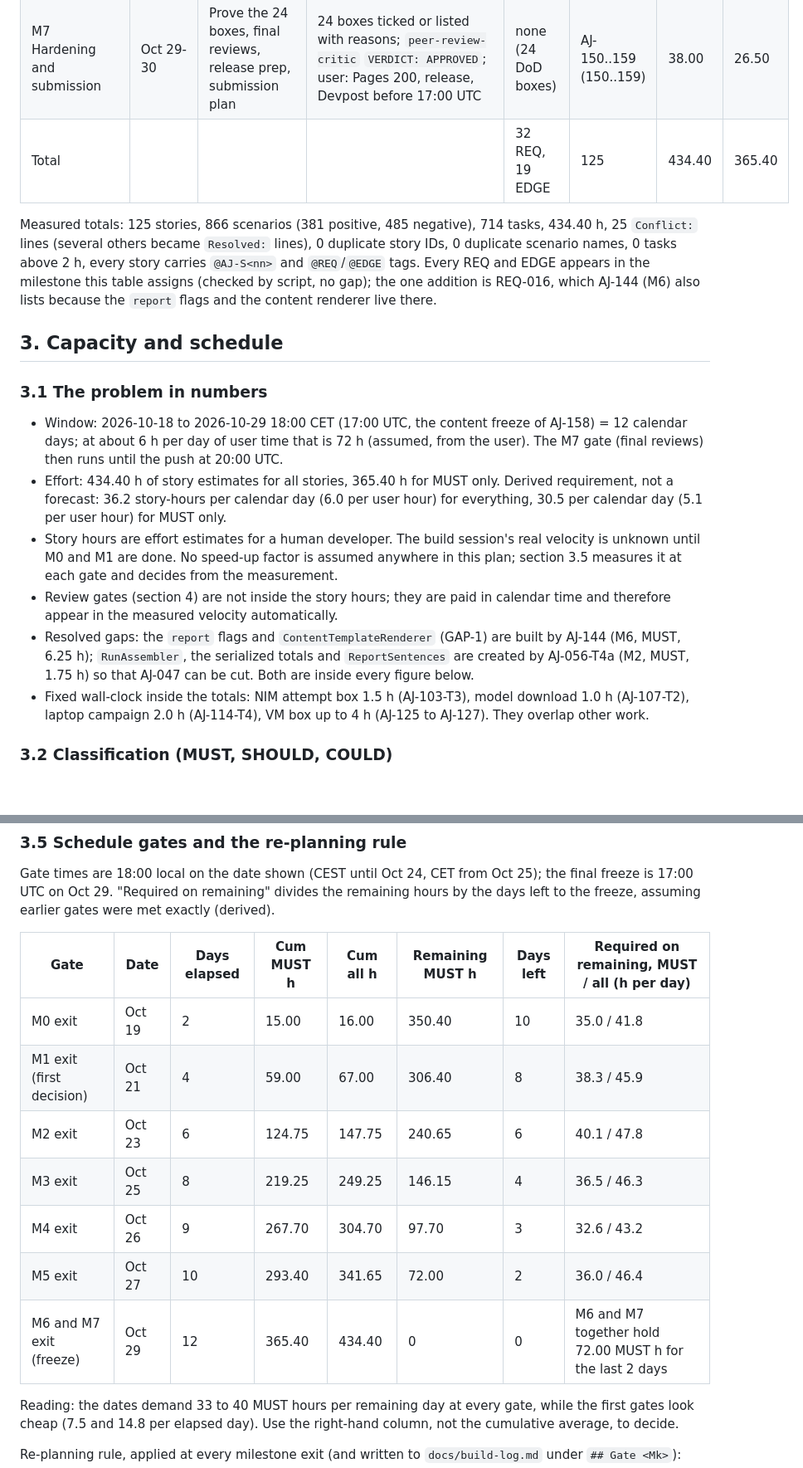
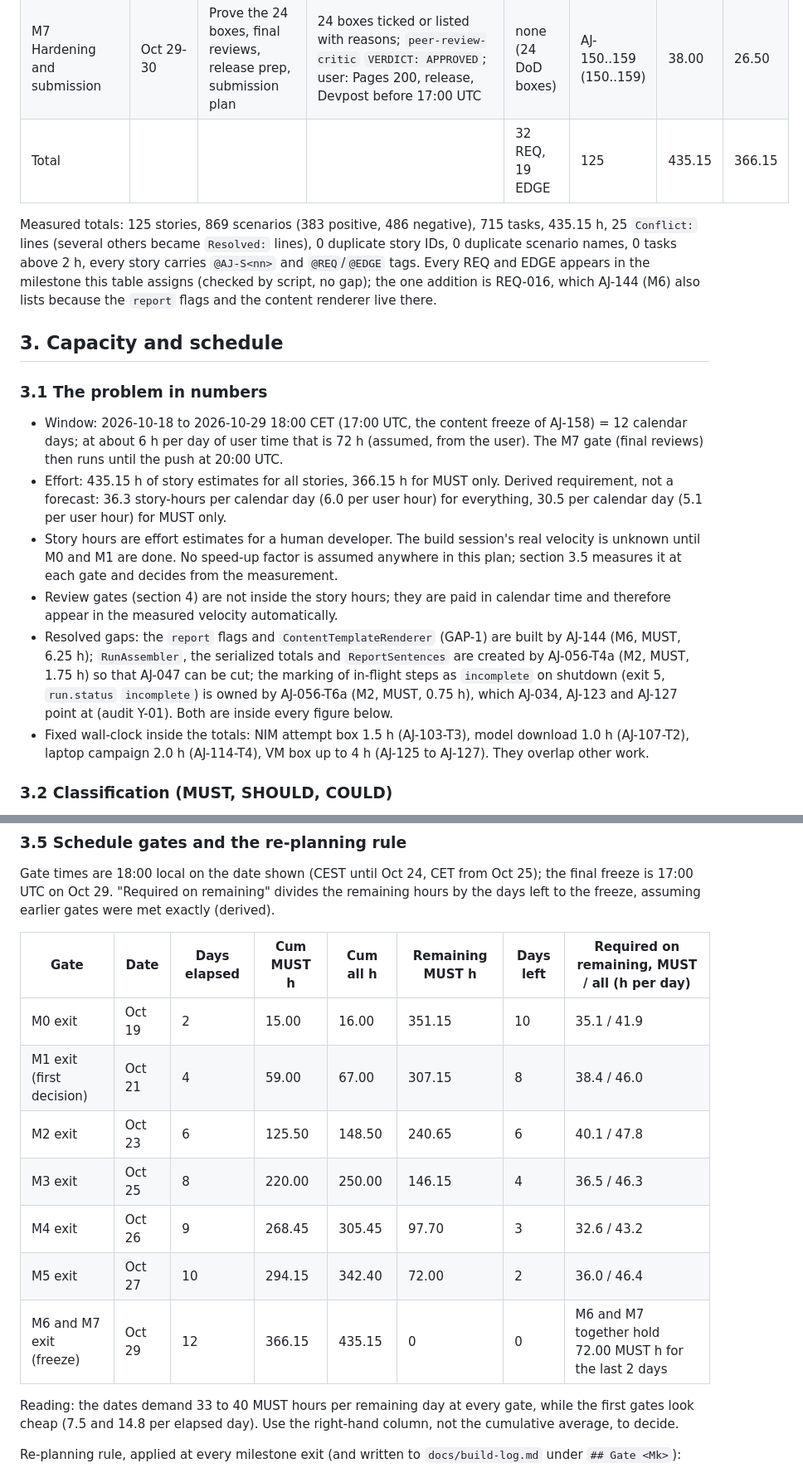
Before and after one commit to tomas-rampas/agent-joules, a Markdown page: docs/plan/plan.md, 2 parts joined by grey strips. Shown at 83% size. Drawn GitHub-style; blank space fills up the shorter version.

Commit message:
Plan: totals after AJ-056-T6a (435.15 h, MUST 366.15 h), Y-01 seam recorded

```diff
--- a/docs/plan/plan.md
+++ b/docs/plan/plan.md
@@ -28,19 +28,19 @@ Hours are the sum of task estimates in the story files (measured by `awk` over t
 | M5 cloudgpu tier | Oct 26-27 | L40S NIM run on a Nebius VM over SSH | cloudgpu run + probe schema-valid; `docs/cloudgpu-run.md` Cost <= USD 30 and Teardown `deleted` | REQ-031; EDGE-015, 016, 017 | AJ-120..129 (120..129) | 36.95 | 25.70 |
 | M6 Docs, content, demo | Oct 27-29 | README, posts, demo script, article, Devpost files, `report` flags | `report --verify-readme` exits 0 and `report --help` lists the three new flags; posts resolved; shot list <= 170 s; zero `[[FILL:`; zero `owner: builder` | REQ-025, 026, 027, 028; REQ-016 (report flags, AJ-144) | AJ-130..144 (130..149) | 54.75 | 45.50 |
 | M7 Hardening and submission | Oct 29-30 | Prove the 24 boxes, final reviews, release prep, submission plan | 24 boxes ticked or listed with reasons; `peer-review-critic` `VERDICT: APPROVED`; user: Pages 200, release, Devpost before 17:00 UTC | none (24 DoD boxes) | AJ-150..159 (150..159) | 38.00 | 26.50 |
-| Total | | | | 32 REQ, 19 EDGE | 125 | 434.40 | 365.40 |
+| Total | | | | 32 REQ, 19 EDGE | 125 | 435.15 | 366.15 |
 
-Measured totals: 125 stories, 866 scenarios (381 positive, 485 negative), 714 tasks, 434.40 h, 25 `Conflict:` lines (several others became `Resolved:` lines), 0 duplicate story IDs, 0 duplicate scenario names, 0 tasks above 2 h, every story carries `@AJ-S<nn>` and `@REQ`/`@EDGE` tags. Every REQ and EDGE appears in the milestone this table assigns (checked by script, no gap); the one addition is REQ-016, which AJ-144 (M6) also lists because the `report` flags and the content renderer live there.
+Measured totals: 125 stories, 869 scenarios (383 positive, 486 negative), 715 tasks, 435.15 h, 25 `Conflict:` lines (several others became `Resolved:` lines), 0 duplicate story IDs, 0 duplicate scenario names, 0 tasks above 2 h, every story carries `@AJ-S<nn>` and `@REQ`/`@EDGE` tags. Every REQ and EDGE appears in the milestone this table assigns (checked by script, no gap); the one addition is REQ-016, which AJ-144 (M6) also lists because the `report` flags and the content renderer live there.
 
 ## 3. Capacity and schedule
 
 ### 3.1 The problem in numbers
 
 - Window: 2026-10-18 to 2026-10-29 18:00 CET (17:00 UTC, the content freeze of AJ-158) = 12 calendar days; at about 6 h per day of user time that is 72 h (assumed, from the user). The M7 gate (final reviews) then runs until the push at 20:00 UTC.
-- Effort: 434.40 h of story estimates for all stories, 365.40 h for MUST only. Derived requirement, not a forecast: 36.2 story-hours per calendar day (6.0 per user hour) for everything, 30.5 per calendar day (5.1 per user hour) for MUST only.
+- Effort: 435.15 h of story estimates for all stories, 366.15 h for MUST only. Derived requirement, not a forecast: 36.3 story-hours per calendar day (6.0 per user hour) for everything, 30.5 per calendar day (5.1 per user hour) for MUST only.
 - Story hours are effort estimates for a human developer. The build session's real velocity is unknown until M0 and M1 are done. No speed-up factor is assumed anywhere in this plan; section 3.5 measures it at each gate and decides from the measurement.
 - Review gates (section 4) are not inside the story hours; they are paid in calendar time and therefore appear in the measured velocity automatically.
-- Resolved gaps: the `report` flags and `ContentTemplateRenderer` (GAP-1) are built by AJ-144 (M6, MUST, 6.25 h); `RunAssembler`, the serialized totals and `ReportSentences` are created by AJ-056-T4a (M2, MUST, 1.75 h) so that AJ-047 can be cut. Both are inside every figure below.
+- Resolved gaps: the `report` flags and `ContentTemplateRenderer` (GAP-1) are built by AJ-144 (M6, MUST, 6.25 h); `RunAssembler`, the serialized totals and `ReportSentences` are created by AJ-056-T4a (M2, MUST, 1.75 h) so that AJ-047 can be cut; the marking of in-flight steps as `incomplete` on shutdown (exit 5, `run.status` `incomplete`) is owned by AJ-056-T6a (M2, MUST, 0.75 h), which AJ-034, AJ-123 and AJ-127 point at (audit Y-01). Both are inside every figure below.
 - Fixed wall-clock inside the totals: NIM attempt box 1.5 h (AJ-103-T3), model download 1.0 h (AJ-107-T2), laptop campaign 2.0 h (AJ-114-T4), VM box up to 4 h (AJ-125 to AJ-127). They overlap other work.
 
 ### 3.2 Classification (MUST, SHOULD, COULD)
@@ -131,13 +131,13 @@ Gate times are 18:00 local on the date shown (CEST until Oct 24, CET from Oct 25
 
 | Gate | Date | Days elapsed | Cum MUST h | Cum all h | Remaining MUST h | Days left | Required on remaining, MUST / all (h per day) |
 |---|---|---|---|---|---|---|---|
-| M0 exit | Oct 19 | 2 | 15.00 | 16.00 | 350.40 | 10 | 35.0 / 41.8 |
-| M1 exit (first decision) | Oct 21 | 4 | 59.00 | 67.00 | 306.40 | 8 | 38.3 / 45.9 |
-| M2 exit | Oct 23 | 6 | 124.75 | 147.75 | 240.65 | 6 | 40.1 / 47.8 |
-| M3 exit | Oct 25 | 8 | 219.25 | 249.25 | 146.15 | 4 | 36.5 / 46.3 |
-| M4 exit | Oct 26 | 9 | 267.70 | 304.70 | 97.70 | 3 | 32.6 / 43.2 |
-| M5 exit | Oct 27 | 10 | 293.40 | 341.65 | 72.00 | 2 | 36.0 / 46.4 |
-| M6 and M7 exit (freeze) | Oct 29 | 12 | 365.40 | 434.40 | 0 | 0 | M6 and M7 together hold 72.00 MUST h for the last 2 days |
+| M0 exit | Oct 19 | 2 | 15.00 | 16.00 | 351.15 | 10 | 35.1 / 41.9 |
+| M1 exit (first decision) | Oct 21 | 4 | 59.00 | 67.00 | 307.15 | 8 | 38.4 / 46.0 |
+| M2 exit | Oct 23 | 6 | 125.50 | 148.50 | 240.65 | 6 | 40.1 / 47.8 |
+| M3 exit | Oct 25 | 8 | 220.00 | 250.00 | 146.15 | 4 | 36.5 / 46.3 |
+| M4 exit | Oct 26 | 9 | 268.45 | 305.45 | 97.70 | 3 | 32.6 / 43.2 |
+| M5 exit | Oct 27 | 10 | 294.15 | 342.40 | 72.00 | 2 | 36.0 / 46.4 |
+| M6 and M7 exit (freeze) | Oct 29 | 12 | 366.15 | 435.15 | 0 | 0 | M6 and M7 together hold 72.00 MUST h for the last 2 days |
 
 Reading: the dates demand 33 to 40 MUST hours per remaining day at every gate, while the first gates look cheap (7.5 and 14.8 per elapsed day). Use the right-hand column, not the cumulative average, to decide.
 
```
Also changed, not shown: other parts of docs/plan/plan.md (+13 -11 lines), docs/plan/traceability.md (+15 -15 lines).
